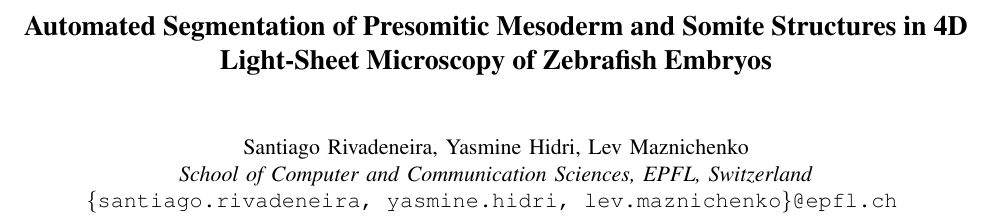
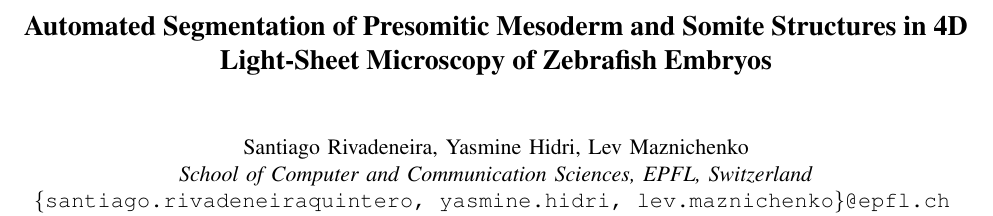
Before and after one commit to santiagorq2405/PSM-Segmentation-Oates-Lab, a LaTeX paper (Report Latex/latex-template.tex): part of page 1 of 4, cut so that both start at the same text. Compiled offline with pdfLaTeX.

Commit message:
Update author email format in latex-template

```diff
--- a/Report Latex/latex-template.tex
+++ b/Report Latex/latex-template.tex
@@ -11,7 +11,7 @@
 \author{
   Santiago Rivadeneira, Yasmine Hidri, Lev Maznichenko\\
   \textit{School of Computer and Communication Sciences, EPFL, Switzerland}\\
-  \texttt{\{santiago.rivadeneira, yasmine.hidri, lev.maznichenko\}@epfl.ch}
+  \texttt{\{santiago.rivadeneiraquintero, yasmine.hidri, lev.maznichenko\}@epfl.ch}
 }
 
 \maketitle
```
